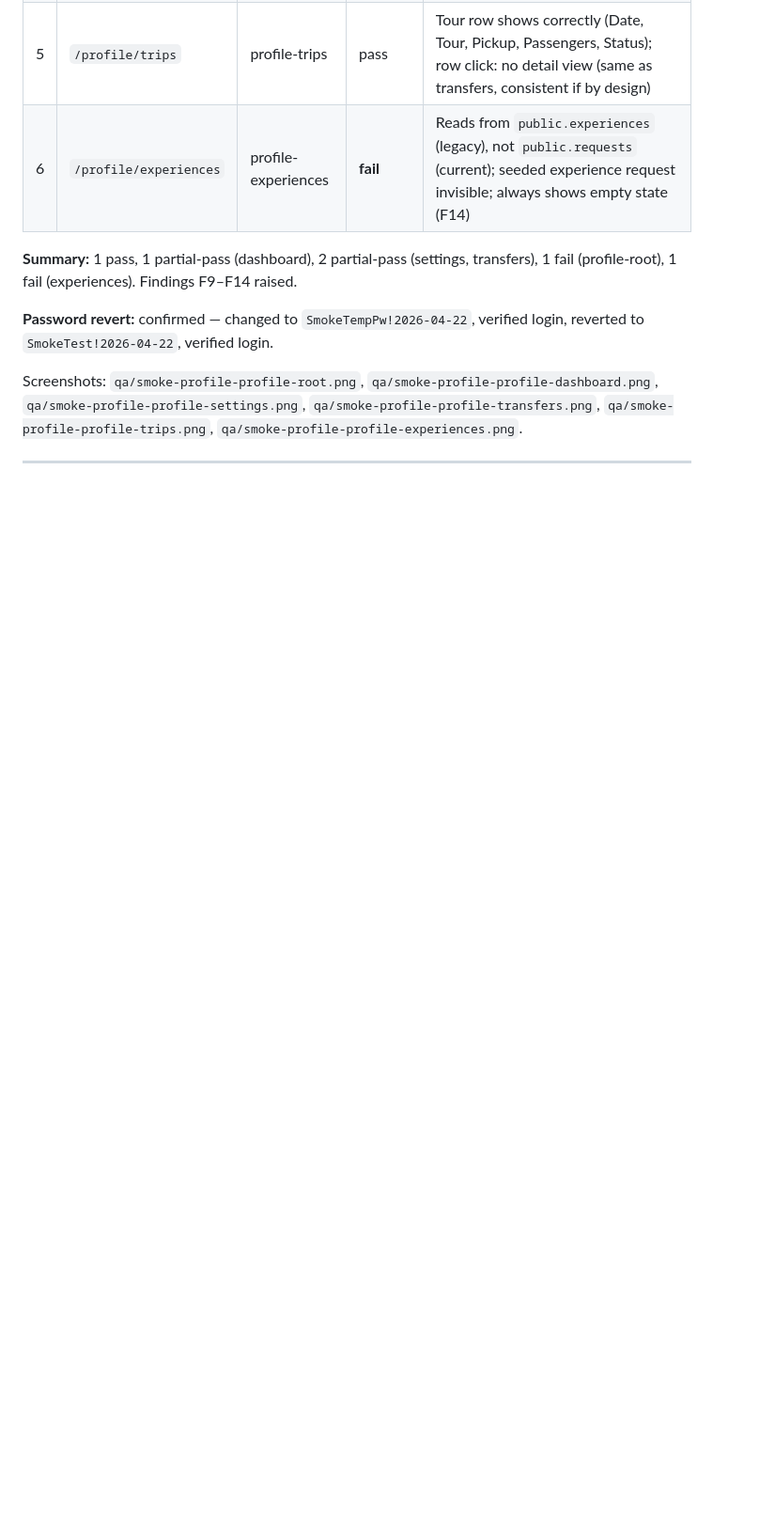
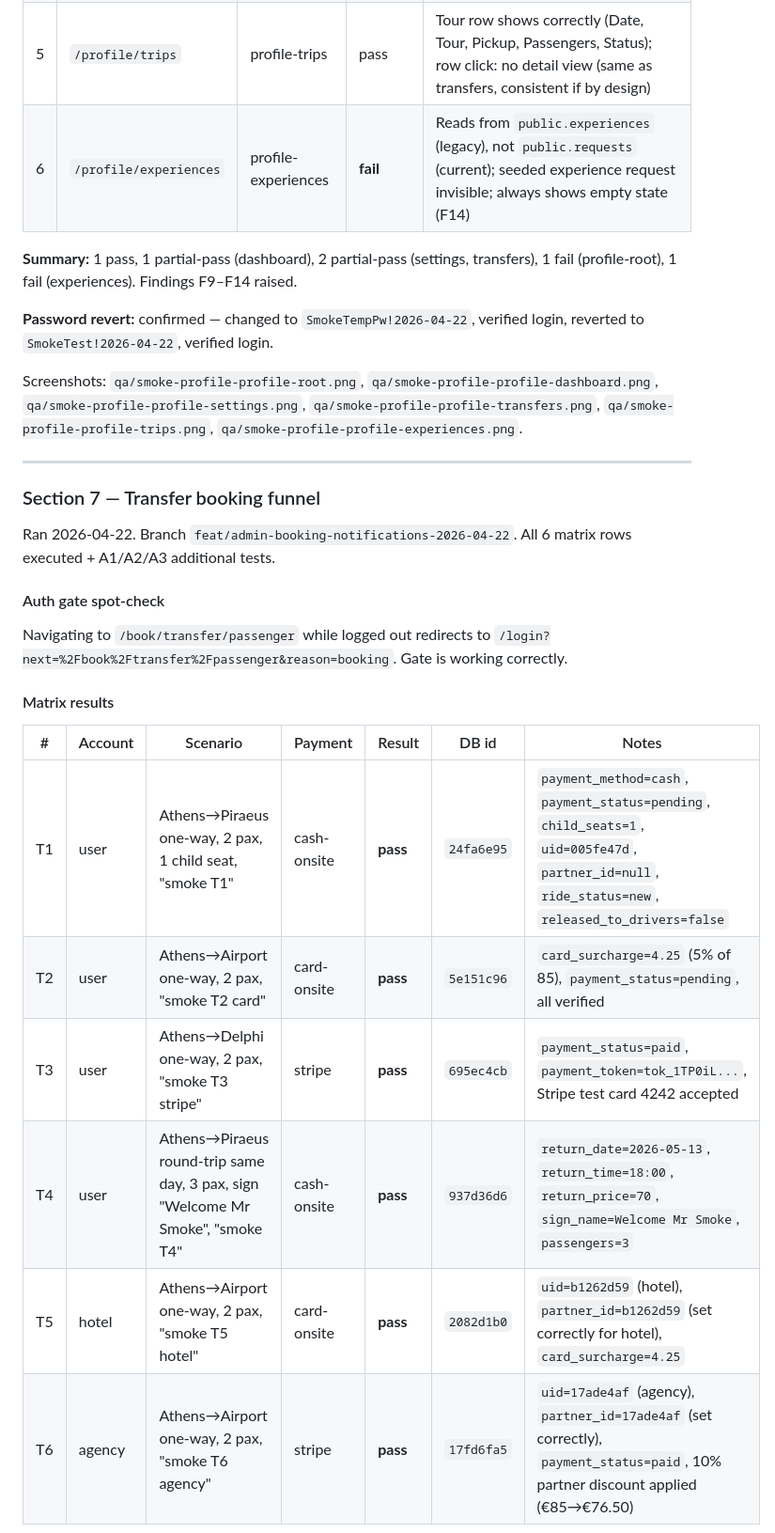
Before and after one commit to itdev-gr/opaway, a Markdown page: qa/2026-04-22-full-smoke-test.md, the part around one of its changes. Shown at 94% size. Drawn GitHub-style; blank space fills up the shorter version.

```diff
--- a/qa/2026-04-22-full-smoke-test.md
+++ b/qa/2026-04-22-full-smoke-test.md
@@ -142,3 +142,22 @@ Screenshots: `qa/smoke-profile-profile-root.png`, `qa/smoke-profile-profile-dash
 
 ---
 
+### Section 7 — Transfer booking funnel
+
+Ran 2026-04-22. Branch `feat/admin-booking-notifications-2026-04-22`. All 6 matrix rows executed + A1/A2/A3 additional tests.
+
+#### Auth gate spot-check
+
+Navigating to `/book/transfer/passenger` while logged out redirects to `/login?next=%2Fbook%2Ftransfer%2Fpassenger&reason=booking`. Gate is working correctly.
+
+#### Matrix results
+
+| # | Account | Scenario | Payment | Result | DB id | Notes |
+|---|---|---|---|---|---|---|
+| T1 | user | Athens→Piraeus one-way, 2 pax, 1 child seat, "smoke T1" | cash-onsite | **pass** | `24fa6e95` | `payment_method=cash`, `payment_status=pending`, `child_seats=1`, `uid=005fe47d`, `partner_id=null`, `ride_status=new`, `released_to_drivers=false` |
+| T2 | user | Athens→Airport one-way, 2 pax, "smoke T2 card" | card-onsite | **pass** | `5e151c96` | `card_surcharge=4.25` (5% of 85), `payment_status=pending`, all verified |
+| T3 | user | Athens→Delphi one-way, 2 pax, "smoke T3 stripe" | stripe | **pass** | `695ec4cb` | `payment_status=paid`, `payment_token=tok_1TP0iL...`, Stripe test card 4242 accepted |
+| T4 | user | Athens→Piraeus round-trip same day, 3 pax, sign "Welcome Mr Smoke", "smoke T4" | cash-onsite | **pass** | `937d36d6` | `return_date=2026-05-13`, `return_time=18:00`, `return_price=70`, `sign_name=Welcome Mr Smoke`, `passengers=3` |
+| T5 | hotel | Athens→Airport one-way, 2 pax, "smoke T5 hotel" | card-onsite | **pass** | `2082d1b0` | `uid=b1262d59` (hotel), `partner_id=b1262d59` (set correctly for hotel), `card_surcharge=4.25` |
+| T6 | agency | Athens→Airport one-way, 2 pax, "smoke T6 agency" | stripe | **pass** | `17fd6fa5` | `uid=17ade4af` (agency), `partner_id=17ade4af` (set correctly), `payment_status=paid`, 10% partner discount applied (€85→€76.50) |
+
```
Also changed, not shown: other parts of qa/2026-04-22-full-smoke-test.md (+37 -1 lines).
